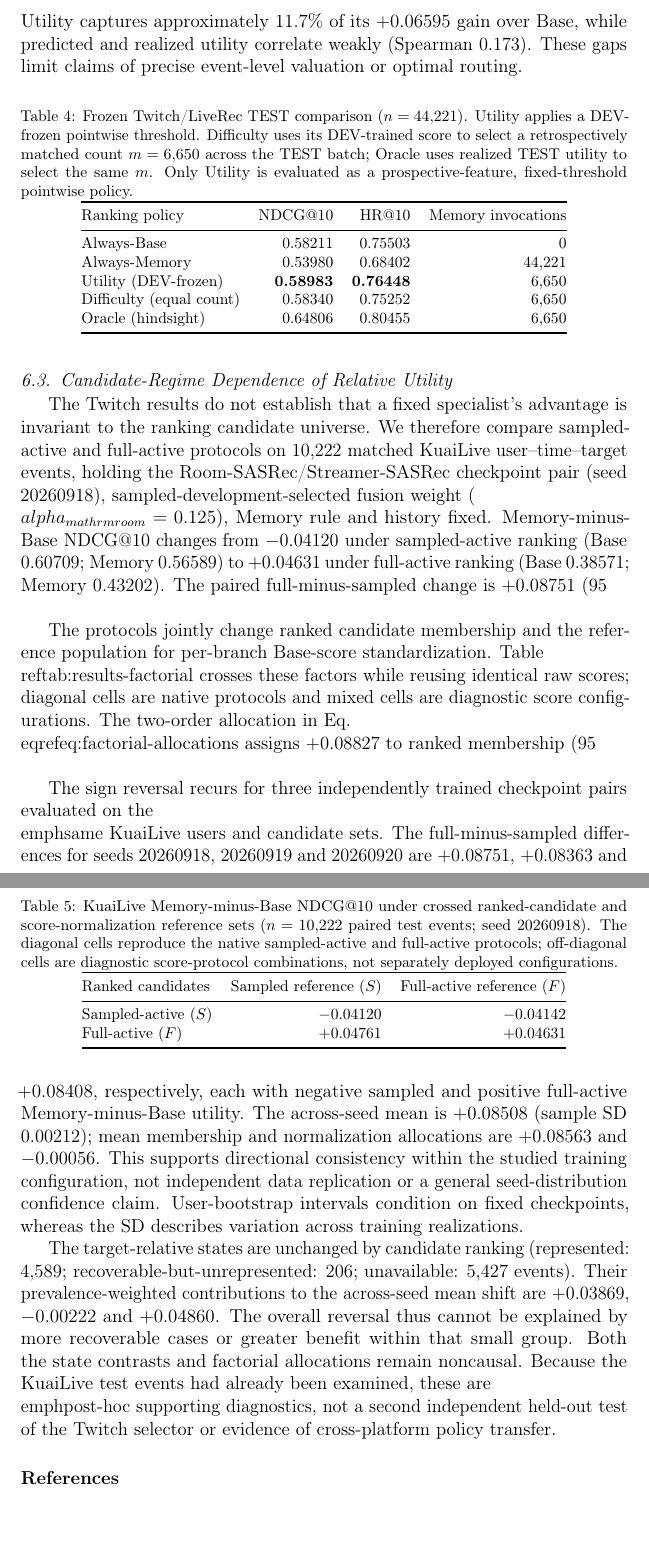
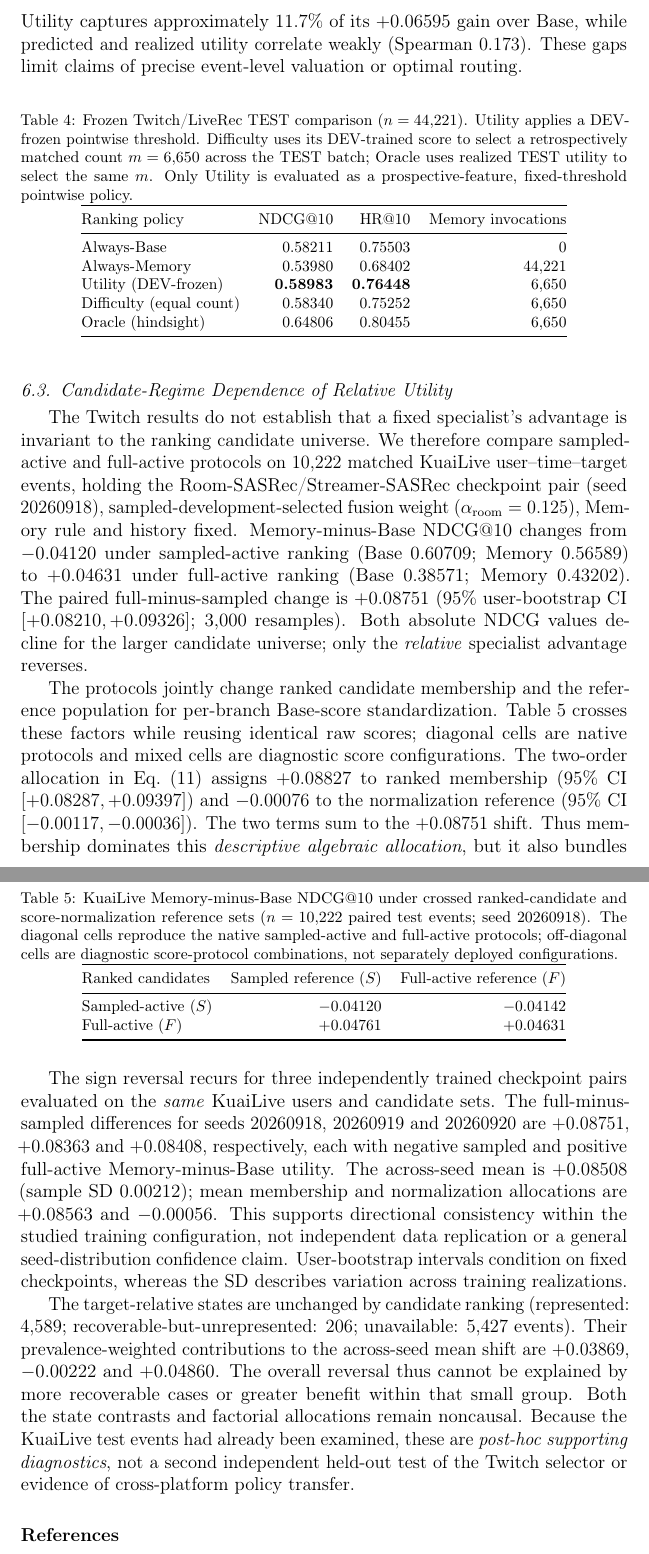
Before and after one commit to mzch0210/KuaiLive-Agent, a LaTeX paper (manuscript/kbs_latex/main.tex): two parts of pages 19 and 20 of 24, joined at a grey line, cut so that both start at the same text. Compiled offline with pdfLaTeX.

Commit message:
Correct LaTeX escape sequences after scoped Section 6.3 prose tightening

```diff
--- a/manuscript/kbs_latex/main.tex
+++ b/manuscript/kbs_latex/main.tex
@@ -427,9 +427,9 @@ Oracle (hindsight) & 0.64806 & 0.80455 & 6,650 \\
 \subsection{Candidate-Regime Dependence of Relative Utility}
 \label{sec:results-regimes}
 
-The Twitch results do not establish that a fixed specialist's advantage is invariant to the ranking candidate universe. We therefore compare sampled-active and full-active protocols on 10,222 matched KuaiLive user--time--target events, holding the Room-SASRec/Streamer-SASRec checkpoint pair (seed 20260918), sampled-development-selected fusion weight ($\\alpha_{\\mathrm{room}}=0.125$), Memory rule and history fixed. Memory-minus-Base NDCG@10 changes from $-0.04120$ under sampled-active ranking (Base $0.60709$; Memory $0.56589$) to $+0.04631$ under full-active ranking (Base $0.38571$; Memory $0.43202$). The paired full-minus-sampled change is $+0.08751$ (95\\% user-bootstrap CI $[+0.08210,+0.09326]$; 3,000 resamples). Both absolute NDCG values decline for the larger candidate universe; only the \\emph{relative} specialist advantage reverses.
+The Twitch results do not establish that a fixed specialist's advantage is invariant to the ranking candidate universe. We therefore compare sampled-active and full-active protocols on 10,222 matched KuaiLive user--time--target events, holding the Room-SASRec/Streamer-SASRec checkpoint pair (seed 20260918), sampled-development-selected fusion weight ($\alpha_{\mathrm{room}}=0.125$), Memory rule and history fixed. Memory-minus-Base NDCG@10 changes from $-0.04120$ under sampled-active ranking (Base $0.60709$; Memory $0.56589$) to $+0.04631$ under full-active ranking (Base $0.38571$; Memory $0.43202$). The paired full-minus-sampled change is $+0.08751$ (95\% user-bootstrap CI $[+0.08210,+0.09326]$; 3,000 resamples). Both absolute NDCG values decline for the larger candidate universe; only the \emph{relative} specialist advantage reverses.
 
-The protocols jointly change ranked candidate membership and the reference population for per-branch Base-score standardization. Table~\\ref{tab:results-factorial} crosses these factors while reusing identical raw scores; diagonal cells are native protocols and mixed cells are diagnostic score configurations. The two-order allocation in Eq.~\\eqref{eq:factorial-allocations} assigns $+0.08827$ to ranked membership (95\\% CI $[+0.08287,+0.09397]$) and $-0.00076$ to the normalization reference (95\\% CI $[-0.00117,-0.00036]$). The two terms sum to the $+0.08751$ shift. Thus membership dominates this \\emph{descriptive algebraic allocation}, but it also bundles candidate count, composition and ranking difficulty; no isolated causal effect is identified.
+The protocols jointly change ranked candidate membership and the reference population for per-branch Base-score standardization. Table~\ref{tab:results-factorial} crosses these factors while reusing identical raw scores; diagonal cells are native protocols and mixed cells are diagnostic score configurations. The two-order allocation in Eq.~\eqref{eq:factorial-allocations} assigns $+0.08827$ to ranked membership (95\% CI $[+0.08287,+0.09397]$) and $-0.00076$ to the normalization reference (95\% CI $[-0.00117,-0.00036]$). The two terms sum to the $+0.08751$ shift. Thus membership dominates this \emph{descriptive algebraic allocation}, but it also bundles candidate count, composition and ranking difficulty; no isolated causal effect is identified.
 
 \begin{table}[!htbp]
 \centering
@@ -447,9 +447,9 @@ Full-active ($F$) & $+0.04761$ & $+0.04631$ \\
 \end{tabular}
 \end{table}
 
-The sign reversal recurs for three independently trained checkpoint pairs evaluated on the \\emph{same} KuaiLive users and candidate sets. The full-minus-sampled differences for seeds 20260918, 20260919 and 20260920 are $+0.08751$, $+0.08363$ and $+0.08408$, respectively, each with negative sampled and positive full-active Memory-minus-Base utility. The across-seed mean is $+0.08508$ (sample SD $0.00212$); mean membership and normalization allocations are $+0.08563$ and $-0.00056$. This supports directional consistency within the studied training configuration, not independent data replication or a general seed-distribution confidence claim. User-bootstrap intervals condition on fixed checkpoints, whereas the SD describes variation across training realizations.
+The sign reversal recurs for three independently trained checkpoint pairs evaluated on the \emph{same} KuaiLive users and candidate sets. The full-minus-sampled differences for seeds 20260918, 20260919 and 20260920 are $+0.08751$, $+0.08363$ and $+0.08408$, respectively, each with negative sampled and positive full-active Memory-minus-Base utility. The across-seed mean is $+0.08508$ (sample SD $0.00212$); mean membership and normalization allocations are $+0.08563$ and $-0.00056$. This supports directional consistency within the studied training configuration, not independent data replication or a general seed-distribution confidence claim. User-bootstrap intervals condition on fixed checkpoints, whereas the SD describes variation across training realizations.
 
-The target-relative states are unchanged by candidate ranking (represented: 4,589; recoverable-but-unrepresented: 206; unavailable: 5,427 events). Their prevalence-weighted contributions to the across-seed mean shift are $+0.03869$, $-0.00222$ and $+0.04860$. The overall reversal thus cannot be explained by more recoverable cases or greater benefit within that small group. Both the state contrasts and factorial allocations remain noncausal. Because the KuaiLive test events had already been examined, these are \\emph{post-hoc supporting diagnostics}, not a second independent held-out test of the Twitch selector or evidence of cross-platform policy transfer.
+The target-relative states are unchanged by candidate ranking (represented: 4,589; recoverable-but-unrepresented: 206; unavailable: 5,427 events). Their prevalence-weighted contributions to the across-seed mean shift are $+0.03869$, $-0.00222$ and $+0.04860$. The overall reversal thus cannot be explained by more recoverable cases or greater benefit within that small group. Both the state contrasts and factorial allocations remain noncausal. Because the KuaiLive test events had already been examined, these are \emph{post-hoc supporting diagnostics}, not a second independent held-out test of the Twitch selector or evidence of cross-platform policy transfer.
 
 \bibliographystyle{elsarticle-num}
 \bibliography{kbs_references}
```
